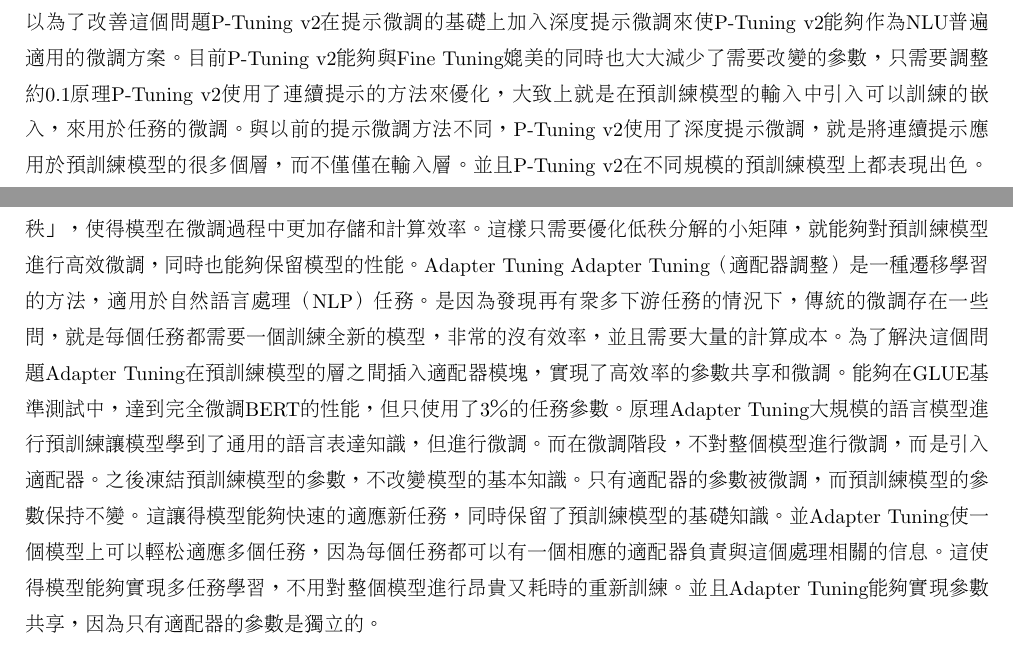
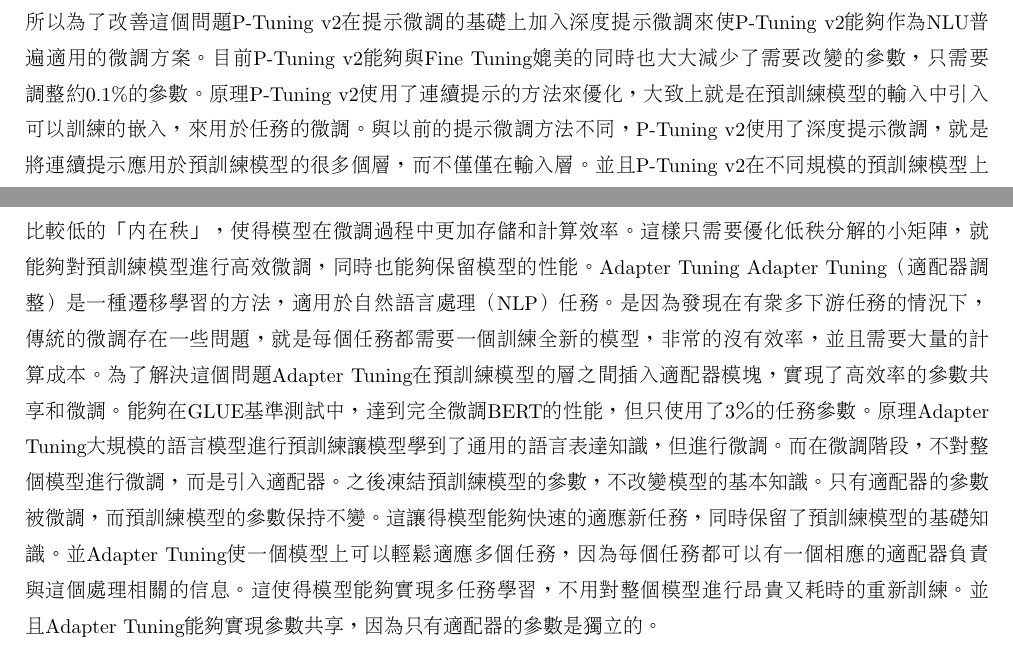
Before and after one commit to lsjle/2024-science-fair, a LaTeX document (main.tex): two parts of page 6 of 12, joined at a grey line, cut so that both start at the same text. Compiled offline with pdfLaTeX.

Commit message:
fix typo
Signed-off-by: 吳泰澄 <143363599+lsjle@users.noreply.github.com>

```diff
--- a/main.tex
+++ b/main.tex
@@ -143,7 +143,7 @@
 	現在市面上有很多種類的微調器，我們找出了現在市面上較為重要的三種並比較了它們的優缺之後使用了P-Tuning v2。
 	介紹
 P-Tuning v2
-P-Tuning v2是針對自然語言理解(NLU)的微調方法。因為發現雖然在大型的模型上提示微調能夠媲美Fine Tuning，但是在中等模型上提示微調的性能遠遠不及Fine Tuning。所以為了改善這個問題P-Tuning v2在提示微調的基礎上加入深度提示微調來使P-Tuning v2能夠作為NLU普遍適用的微調方案。目前P-Tuning v2能夠與Fine Tuning媲美的同時也大大減少了需要改變的參數，只需要調整約0.1%的參數。
+P-Tuning v2是針對自然語言理解(NLU)的微調方法。因為發現雖然在大型的模型上提示微調能夠媲美Fine Tuning，但是在中等模型上提示微調的性能遠遠不及Fine Tuning。所以為了改善這個問題P-Tuning v2在提示微調的基礎上加入深度提示微調來使P-Tuning v2能夠作為NLU普遍適用的微調方案。目前P-Tuning v2能夠與Fine Tuning媲美的同時也大大減少了需要改變的參數，只需要調整約0.1\%的參數。
 原理
 P-Tuning v2使用了連續提示的方法來優化，大致上就是在預訓練模型的輸入中引入可以訓練的嵌入，來用於任務的微調。與以前的提示微調方法不同，P-Tuning v2使用了深度提示微調，就是將連續提示應用於預訓練模型的很多個層，而不僅僅在輸入層。並且P-Tuning v2在不同規模的預訓練模型上都表現出色。它通過優化深度提示微調，使其在小規模模型和大規模模型上都能達到媲美Fine Tuning的性能，為不同任務提供了通用的解決方案。而且P-Tuning v2相對於Fine Tuning具有更高的參數效率。它僅調整微調參數的很小比例，從而減少了訓練時間、內存成本和每個任務的儲存成本。最後P-Tuning v2與先前的方法不同，P-Tuning v2將連續提示嵌入應用於預訓練模型的多個層，而不僅僅是輸入層。這種多層提示調整的引入提高了模型的容量，使其能夠更好地適應各種任務和規模。
 P-Tuning v2通過優化和擴展深度提示，實現了可在不同規模和任務上代替Fine Tuning的性能，同時具有更高的效率，為自然語言理解任務提供了另一種強大的方法。
@@ -152,9 +152,9 @@ LoRA全名Low-Rank Adaptation是一種用於神經網絡遷移學習的方法。
 原理
 LoRA主要是使用對於神經網路權重的低秩分解。在訓練過程中，LoRA通過低秩分解，將預訓練的權重矩陣表示為兩個較小矩陣的乘積，這兩個小矩陣包含了可訓練的參數。這樣，LoRA在微調過程中僅優化這些小矩陣，而保持預訓練權重不變。大致上就是對一個預訓練的權重矩陣W0使用低秩分解表示為W0+∆W=A×B，其中A和B是兩個較小矩陣，乘積等於權重的變化∆W。而在訓練過程中，固定W0使他保持不變，只訓練A和B。這樣的低秩分解有助於使更新的權重保持比較低的「內在秩」，使得模型在微調過程中更加存儲和計算效率。這樣只需要優化低秩分解的小矩陣，就能夠對預訓練模型進行高效微調，同時也能夠保留模型的性能。
 Adapter Tuning
-Adapter Tuning（適配器調整）是一種遷移學習的方法，適用於自然語言處理（NLP）任務。是因為發現再有眾多下游任務的情況下，傳統的微調存在一些問，就是每個任務都需要一個訓練全新的模型，非常的沒有效率，並且需要大量的計算成本。為了解決這個問題Adapter Tuning在預訓練模型的層之間插入適配器模塊，實現了高效率的參數共享和微調。能夠在GLUE基準測試中，達到完全微調BERT的性能，但只使用了3％的任務參數。
+Adapter Tuning（適配器調整）是一種遷移學習的方法，適用於自然語言處理（NLP）任務。是因為發現在有眾多下游任務的情況下，傳統的微調存在一些問題，就是每個任務都需要一個訓練全新的模型，非常的沒有效率，並且需要大量的計算成本。為了解決這個問題Adapter Tuning在預訓練模型的層之間插入適配器模塊，實現了高效率的參數共享和微調。能夠在GLUE基準測試中，達到完全微調BERT的性能，但只使用了3％的任務參數。
 原理
-Adapter Tuning大規模的語言模型進行預訓練讓模型學到了通用的語言表達知識，但進行微調。而在微調階段，不對整個模型進行微調，而是引入適配器。之後凍結預訓練模型的參數，不改變模型的基本知識。只有適配器的參數被微調，而預訓練模型的參數保持不變。這讓得模型能夠快速的適應新任務，同時保留了預訓練模型的基礎知識。並Adapter Tuning使一個模型上可以輕松適應多個任務，因為每個任務都可以有一個相應的適配器負責與這個處理相關的信息。這使得模型能夠實現多任務學習，不用對整個模型進行昂貴又耗時的重新訓練。並且Adapter Tuning能夠實現參數共享，因為只有適配器的參數是獨立的。
+Adapter Tuning大規模的語言模型進行預訓練讓模型學到了通用的語言表達知識，但進行微調。而在微調階段，不對整個模型進行微調，而是引入適配器。之後凍結預訓練模型的參數，不改變模型的基本知識。只有適配器的參數被微調，而預訓練模型的參數保持不變。這讓得模型能夠快速的適應新任務，同時保留了預訓練模型的基礎知識。並Adapter Tuning使一個模型上可以輕鬆適應多個任務，因為每個任務都可以有一個相應的適配器負責與這個處理相關的信息。這使得模型能夠實現多任務學習，不用對整個模型進行昂貴又耗時的重新訓練。並且Adapter Tuning能夠實現參數共享，因為只有適配器的參數是獨立的。
 
 
 
```
